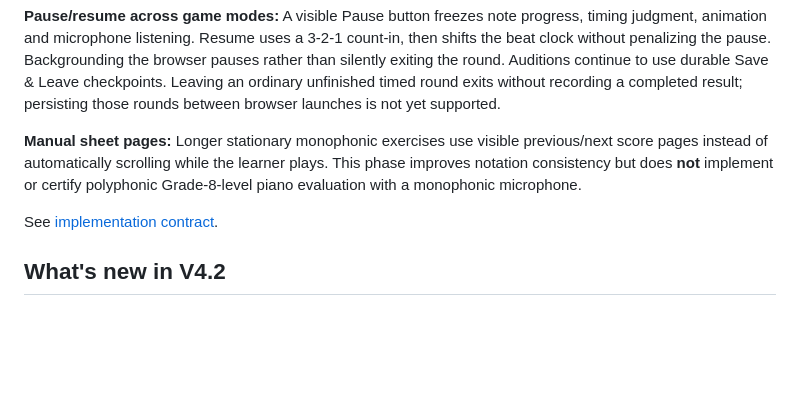
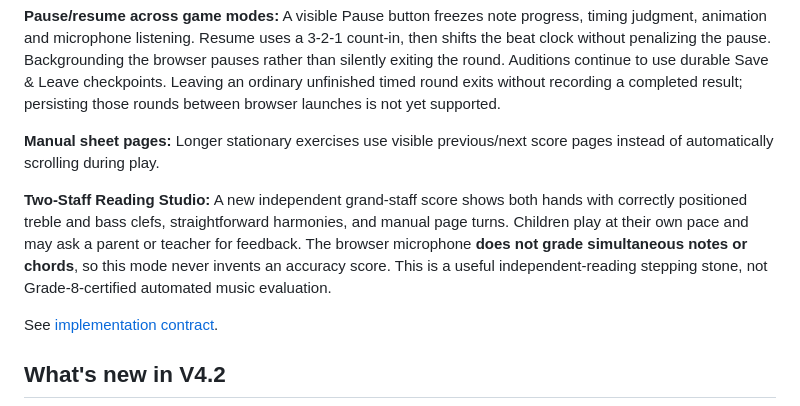
Before and after one commit to johnlzy/SightReadingApp, a Markdown page: README.md, the part around the change. Drawn GitHub-style; blank space fills up the shorter version.

Commit message:
docs: document visual two-staff reading as human-observed, without invented microphone grading

```diff
--- a/README.md
+++ b/README.md
@@ -38,10 +38,16 @@ Auditions continue to use durable Save & Leave checkpoints. Leaving an
 ordinary unfinished timed round exits without recording a completed result;
 persisting those rounds between browser launches is not yet supported.
 
-**Manual sheet pages:** Longer stationary monophonic exercises use visible
-previous/next score pages instead of automatically scrolling while the learner
-plays. This phase improves notation consistency but does **not** implement or
-certify polyphonic Grade-8-level piano evaluation with a monophonic microphone.
+**Manual sheet pages:** Longer stationary exercises use visible previous/next
+score pages instead of automatically scrolling during play.
+
+**Two-Staff Reading Studio:** A new independent grand-staff score shows
+both hands with correctly positioned treble and bass clefs, straightforward
+harmonies, and manual page turns. Children play at their own pace and may
+ask a parent or teacher for feedback. The browser microphone **does not grade
+simultaneous notes or chords**, so this mode never invents an accuracy score.
+This is a useful independent-reading stepping stone, not Grade-8-certified
+automated music evaluation.
 
 See [implementation contract](docs/product/v4.3-implementation-spec.md).
 
```
